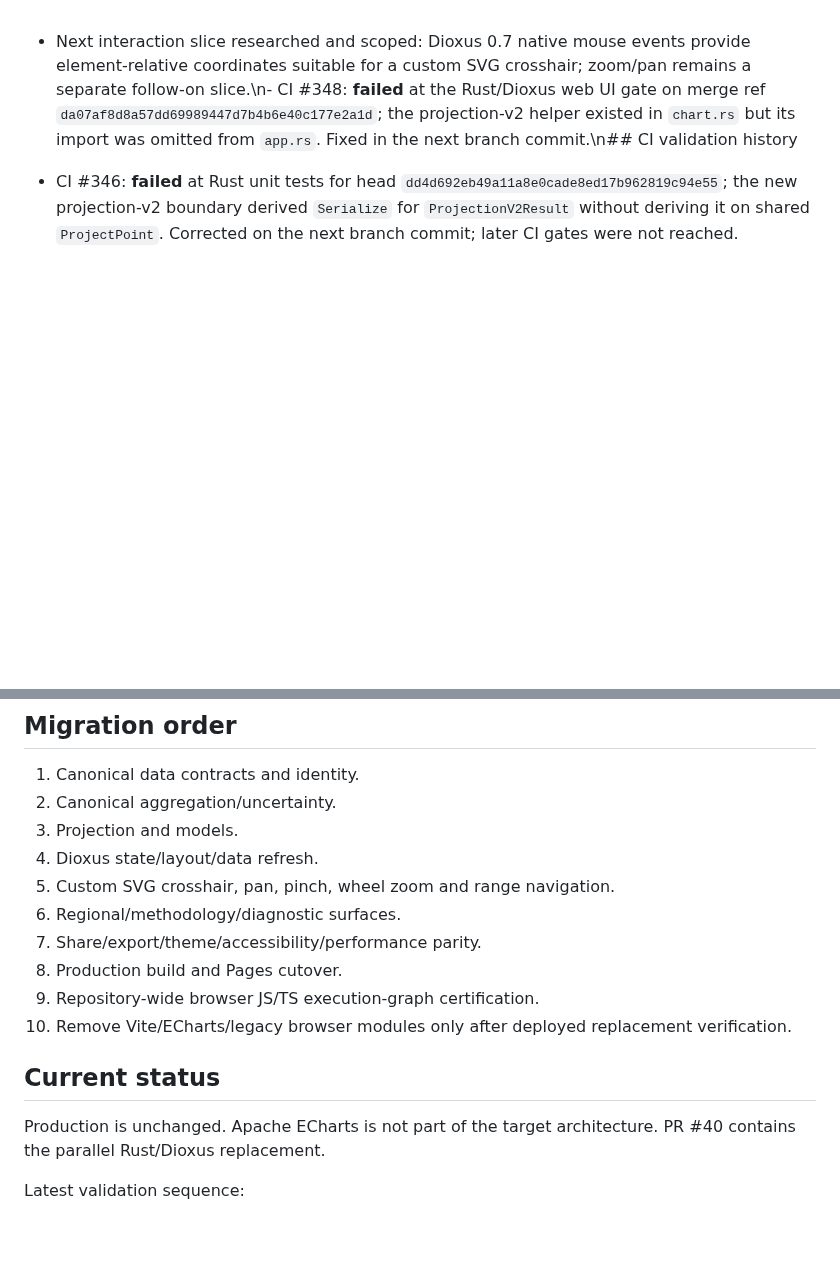
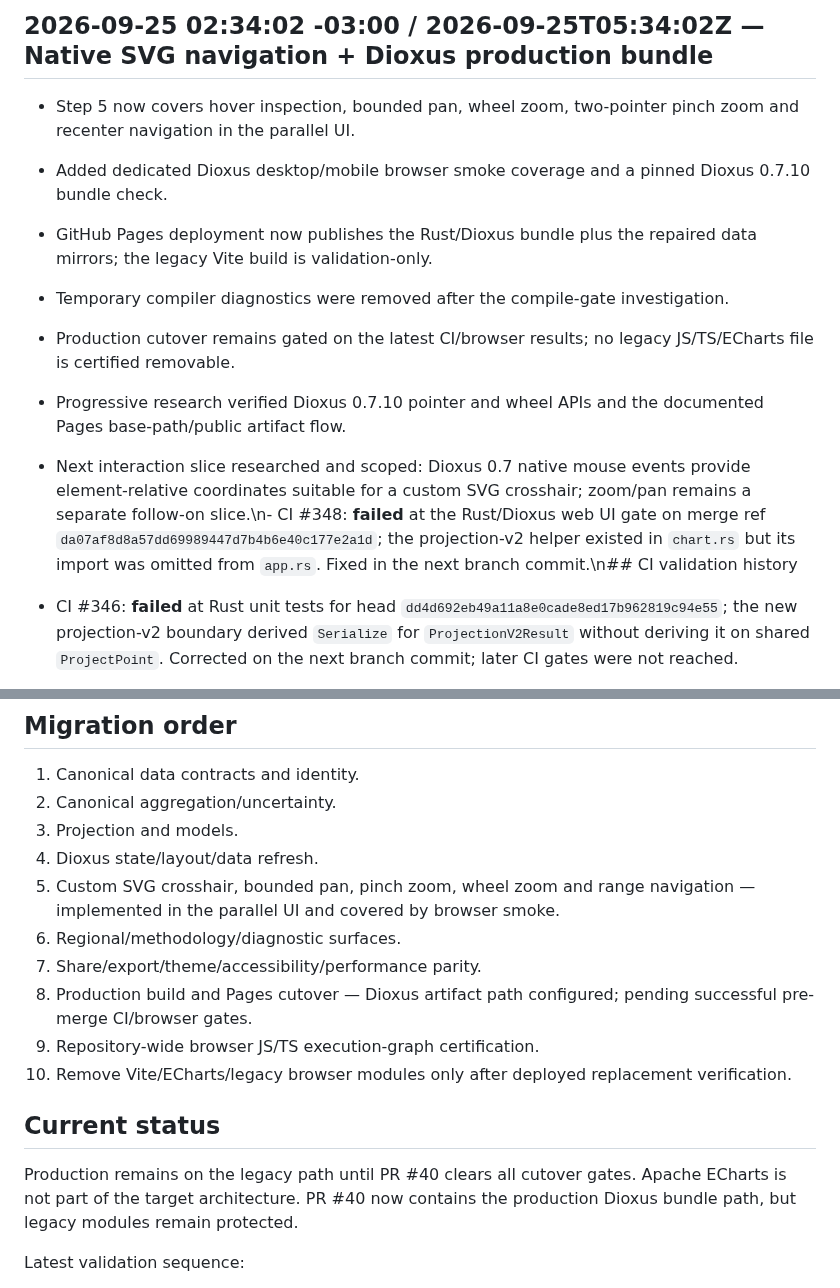
Before and after one commit to Gitdisd/pesquisas-eleitorais-br, a Markdown page: docs/JS-TS-MIGRATION-MAP-2026-09-23.md, 2 parts joined by grey strips. GitHub-like rendering; blank space fills up the shorter version.

Commit message:
docs(migration): record Dioxus cutover gates

```diff
--- a/docs/JS-TS-MIGRATION-MAP-2026-09-23.md
+++ b/docs/JS-TS-MIGRATION-MAP-2026-09-23.md
@@ -1,3 +1,12 @@
+## 2026-09-25 02:34:02 -03:00 / 2026-09-25T05:34:02Z — Native SVG navigation + Dioxus production bundle
+
+- Step 5 now covers hover inspection, bounded pan, wheel zoom, two-pointer pinch zoom and recenter navigation in the parallel UI.
+- Added dedicated Dioxus desktop/mobile browser smoke coverage and a pinned Dioxus 0.7.10 bundle check.
+- GitHub Pages deployment now publishes the Rust/Dioxus bundle plus the repaired data mirrors; the legacy Vite build is validation-only.
+- Temporary compiler diagnostics were removed after the compile-gate investigation.
+- Production cutover remains gated on the latest CI/browser results; no legacy JS/TS/ECharts file is certified removable.
+- Progressive research verified Dioxus 0.7.10 pointer and wheel APIs and the documented Pages base-path/public artifact flow.
+
 - Next interaction slice researched and scoped: Dioxus 0.7 native mouse events provide element-relative coordinates suitable for a custom SVG crosshair; zoom/pan remains a separate follow-on slice.\n- CI #348: **failed** at the Rust/Dioxus web UI gate on merge ref `da07af8d8a57dd69989447d7b4b6e40c177e2a1d`; the projection-v2 helper existed in `chart.rs` but its import was omitted from `app.rs`. Fixed in the next branch commit.\n## CI validation history
 
 - CI #346: **failed** at Rust unit tests for head `dd4d692eb49a11a8e0cade8ed17b962819c94e55`; the new projection-v2 boundary derived `Serialize` for `ProjectionV2Result` without deriving it on shared `ProjectPoint`. Corrected on the next branch commit; later CI gates were not reached.
@@ -66,16 +75,16 @@ The Rust/Dioxus slice has independent styling in `rust/web-ui/assets/style.css`.
 2. Canonical aggregation/uncertainty.
 3. Projection and models.
 4. Dioxus state/layout/data refresh.
-5. Custom SVG crosshair, pan, pinch, wheel zoom and range navigation.
+5. Custom SVG crosshair, bounded pan, pinch zoom, wheel zoom and range navigation — implemented in the parallel UI and covered by browser smoke.
 6. Regional/methodology/diagnostic surfaces.
 7. Share/export/theme/accessibility/performance parity.
-8. Production build and Pages cutover.
+8. Production build and Pages cutover — Dioxus artifact path configured; pending successful pre-merge CI/browser gates.
 9. Repository-wide browser JS/TS execution-graph certification.
 10. Remove Vite/ECharts/legacy browser modules only after deployed replacement verification.
 
 ## Current status
 
-Production is unchanged. Apache ECharts is not part of the target architecture. PR #40 contains the parallel Rust/Dioxus replacement.
+Production remains on the legacy path until PR #40 clears all cutover gates. Apache ECharts is not part of the target architecture. PR #40 now contains the production Dioxus bundle path, but legacy modules remain protected.
 
 Latest validation sequence:
 - CI #307: Rust/Dioxus compile failed on initial RSX syntax.
```
